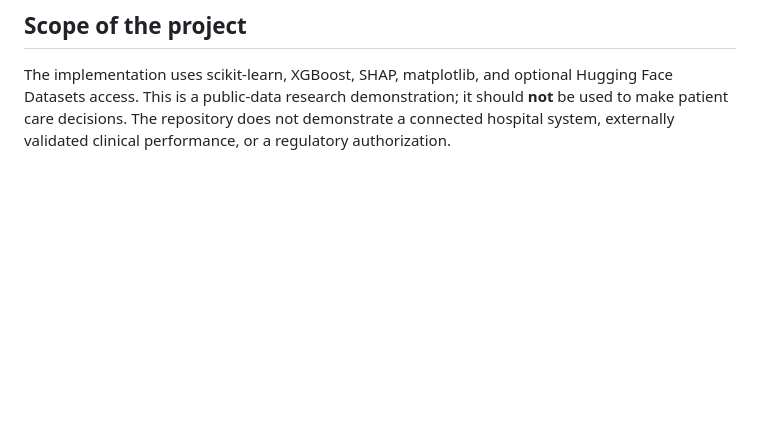
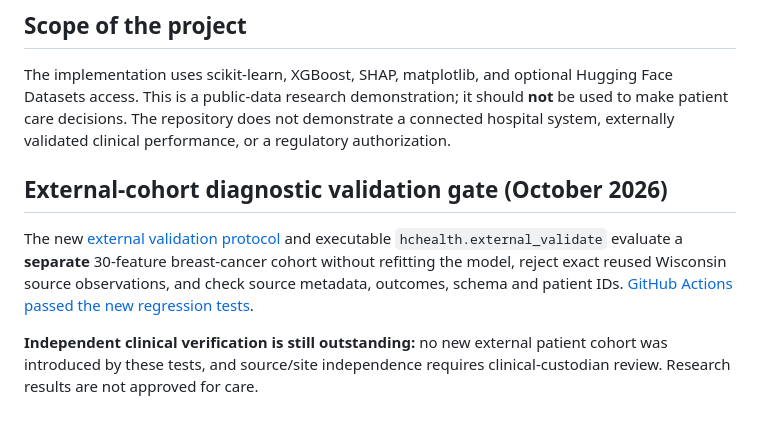
Before and after one commit to jibrankazi/Healthcare-ML, a Markdown page: README.md, the part around the change. Rendered like a GitHub page; blank space fills up the shorter version.

Commit message:
Document independently executed validation evidence and remaining limits

```diff
--- a/README.md
+++ b/README.md
@@ -68,3 +68,16 @@ Check the specific CI run's uploaded artifacts rather than treating historical a
 ## Scope of the project
 
 The implementation uses scikit-learn, XGBoost, SHAP, matplotlib, and optional Hugging Face Datasets access. This is a public-data research demonstration; it should **not** be used to make patient care decisions. The repository does not demonstrate a connected hospital system, externally validated clinical performance, or a regulatory authorization.
+
+
+## External-cohort diagnostic validation gate (October 2026)
+
+The new [external validation protocol](EXTERNAL_VALIDATION.md) and executable
+`hchealth.external_validate` evaluate a **separate** 30-feature breast-cancer
+cohort without refitting the model, reject exact reused Wisconsin source
+observations, and check source metadata, outcomes, schema and patient IDs.
+[GitHub Actions passed the new regression tests](https://github.com/jibrankazi/Healthcare-ML/actions/runs/38279855171).
+
+**Independent clinical verification is still outstanding:** no new external
+patient cohort was introduced by these tests, and source/site independence
+requires clinical-custodian review. Research results are not approved for care.
```
